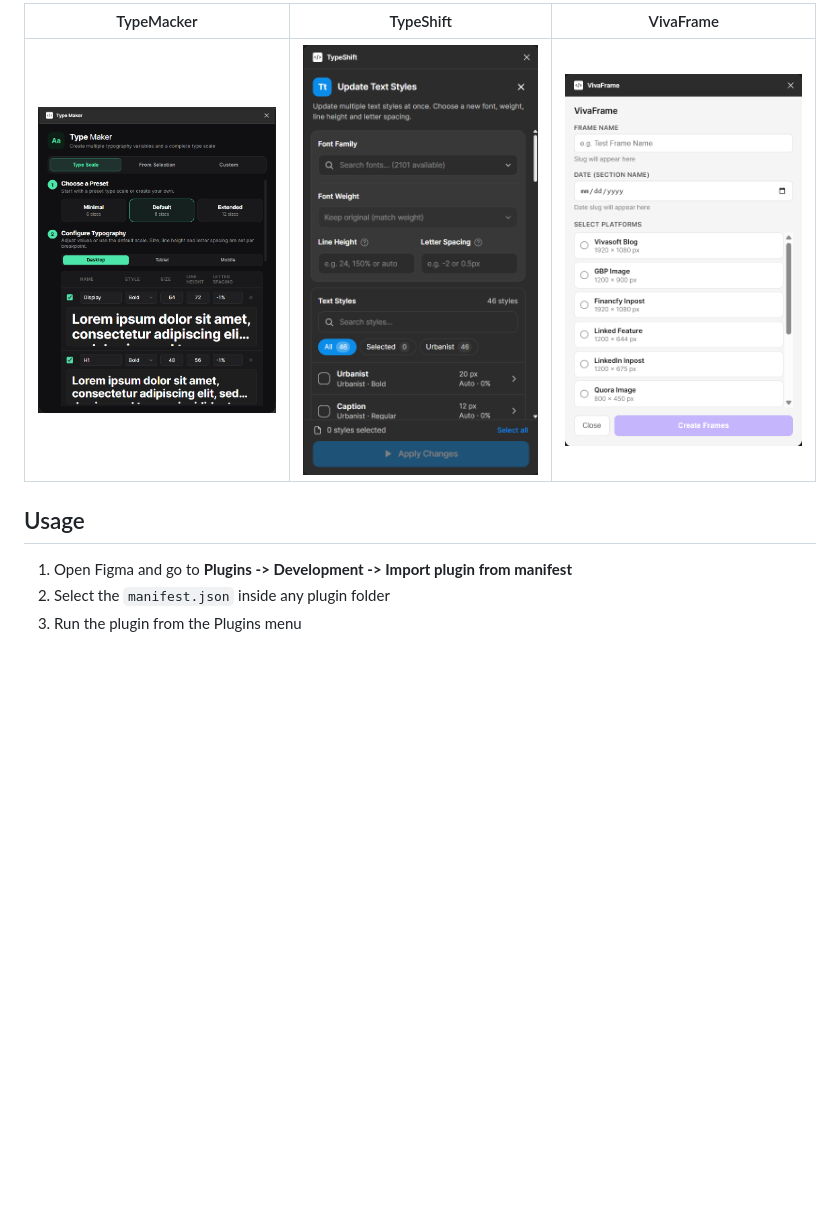
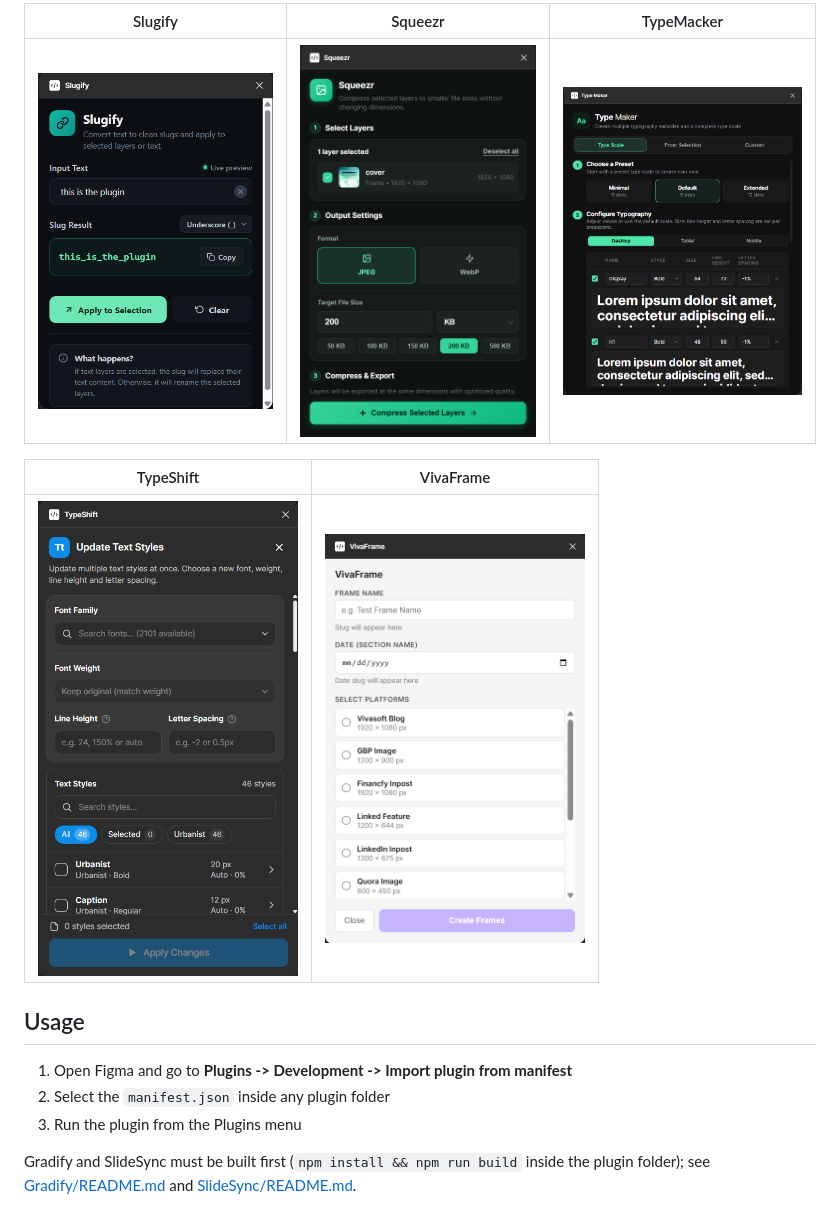
Before and after one commit to arshadziban/figma-plugins, a Markdown page: README.md, the part around the change printed below. Drawn GitHub-style; blank space fills up the shorter version.

```diff
--- a/README.md
+++ b/README.md
@@ -22,10 +23,16 @@ A collection of Figma plugins built for design workflow.
 
-| TypeMacker | TypeShift | VivaFrame |
-|:----------:|:---------:|:---------:|
-| <img src="TypeMacker/image.png" width="260" alt="TypeMacker"> | <img src="TypeShift/image.png" width="260" alt="TypeShift"> | <img src="VivaFrame/image.png" width="260" alt="VivaFrame"> |
+| Slugify | Squeezr | TypeMacker |
+|:-------:|:-------:|:----------:|
+| <img src="Slugify/slugify.png" width="260" alt="Slugify"> | <img src="Squeezr/image.png" width="260" alt="Squeezr"> | <img src="TypeMacker/image.png" width="260" alt="TypeMacker"> |
+
+| TypeShift | VivaFrame |
+|:---------:|:---------:|
+| <img src="TypeShift/image.png" width="260" alt="TypeShift"> | <img src="VivaFrame/image.png" width="260" alt="VivaFrame"> |
 
 ## Usage
 
 1. Open Figma and go to **Plugins -> Development -> Import plugin from manifest**
 2. Select the `manifest.json` inside any plugin folder
 3. Run the plugin from the Plugins menu
+
+Gradify and SlideSync must be built first (`npm install && npm run build` inside the plugin folder); see [Gradify/README.md](Gradify/README.md) and [SlideSync/README.md](SlideSync/README.md).
```
Also changed, not shown: other parts of README.md (+5 -4 lines), Gradify/README.md (added, +101 -0 lines), Gradify/image.png (added), SlideSync/image.png (added), 13 other files.
